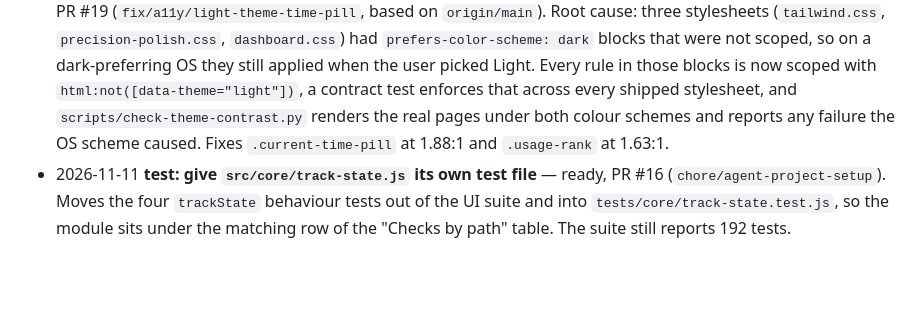
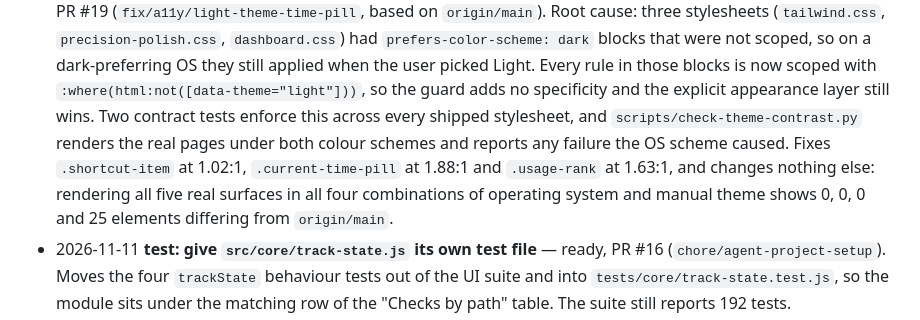
Before and after one commit to mrprohack/TimeLens, a Markdown page: .ai/BACKLOG.md, the part around one of its changes. GitHub-like rendering; blank space fills up the shorter version.

Commit message:
docs: record the theme checks and the final shape of the a11y fix
The checks-by-path table now says to run the contrast script when a change
touches a prefers-color-scheme block, and the backlog entry for the
accessibility fix records the final shape: the guard sits in :where() so it
adds no specificity, three elements were fixed, and nothing else moved.

```diff
--- a/.ai/BACKLOG.md
+++ b/.ai/BACKLOG.md
@@ -99,10 +99,13 @@ Stopped by you. Only you lift it; new clues, CI or bots do not.
   PR #19 (`fix/a11y/light-theme-time-pill`, based on `origin/main`). Root cause: three stylesheets
   (`tailwind.css`, `precision-polish.css`, `dashboard.css`) had `prefers-color-scheme: dark` blocks that
   were not scoped, so on a dark-preferring OS they still applied when the user picked Light. Every rule in
-  those blocks is now scoped with `html:not([data-theme="light"])`, a contract test enforces that across
-  every shipped stylesheet, and `scripts/check-theme-contrast.py` renders the real pages under both colour
-  schemes and reports any failure the OS scheme caused. Fixes `.current-time-pill` at 1.88:1 and
-  `.usage-rank` at 1.63:1.
+  those blocks is now scoped with `:where(html:not([data-theme="light"]))`, so the guard adds no
+  specificity and the explicit appearance layer still wins. Two contract tests enforce this across every
+  shipped stylesheet, and `scripts/check-theme-contrast.py` renders the real pages under both colour
+  schemes and reports any failure the OS scheme caused. Fixes `.shortcut-item` at 1.02:1,
+  `.current-time-pill` at 1.88:1 and `.usage-rank` at 1.63:1, and changes nothing else: rendering all five
+  real surfaces in all four combinations of operating system and manual theme shows 0, 0, 0 and 25
+  elements differing from `origin/main`.
 - 2026-11-11 **test: give `src/core/track-state.js` its own test file** — ready, PR #16
   (`chore/agent-project-setup`). Moves the four `trackState` behaviour tests out of the UI suite and into
   `tests/core/track-state.test.js`, so the module sits under the matching row of the "Checks by path"
```
Also changed, not shown: other parts of .ai/BACKLOG.md (+1 -1 lines), AGENTS.md (+1 -0 lines).
